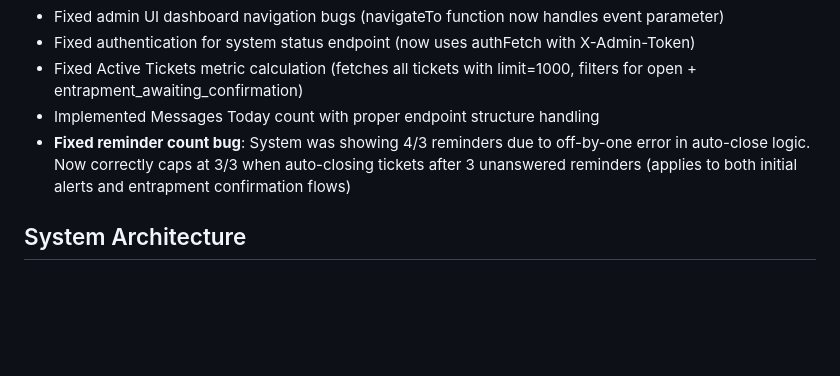
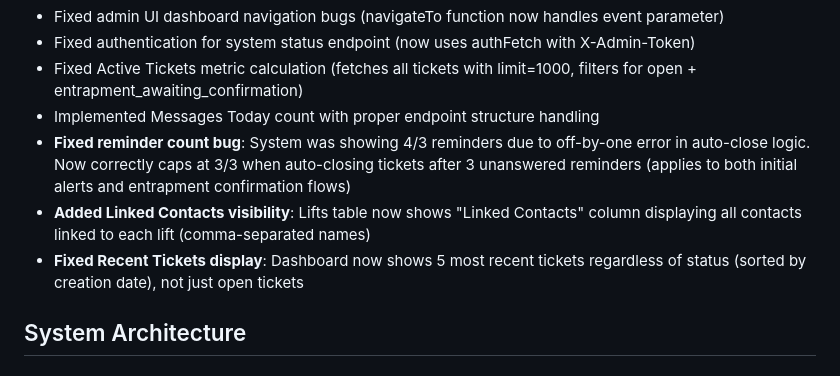
Before and after one commit to BottyCoder/woosh-lifts-replit, a Markdown page: replit.md, the part around the change. Drawn GitHub-style; blank space fills up the shorter version.

Commit message:
Show contacts linked to lifts and display recent tickets on dashboard
Update replit.md to include fixes for Active Tickets metric calculation, Messages Today count, reminder count bug, Linked Contacts visibility in the Lifts table, and Recent Tickets display on the dashboard.

Replit-Commit-Author: Agent
Replit-Commit-Session-Id: c8743802-2714-4efe-b275-18b31c7e6181
Replit-Commit-Checkpoint-Type: full_checkpoint
Replit-Commit-Screenshot-Url: https://storage.googleapis.com/screenshot-production-us-central1/64b90997-46f7-4e18-9dd5-5f7742d033ab/c8743802-2714-4efe-b275-18b31c7e6181/r2vR3gT

```diff
--- a/replit.md
+++ b/replit.md
@@ -16,6 +16,8 @@ Preferred communication style: Simple, everyday language.
 - Fixed Active Tickets metric calculation (fetches all tickets with limit=1000, filters for open + entrapment_awaiting_confirmation)
 - Implemented Messages Today count with proper endpoint structure handling
 - **Fixed reminder count bug**: System was showing 4/3 reminders due to off-by-one error in auto-close logic. Now correctly caps at 3/3 when auto-closing tickets after 3 unanswered reminders (applies to both initial alerts and entrapment confirmation flows)
+- **Added Linked Contacts visibility**: Lifts table now shows "Linked Contacts" column displaying all contacts linked to each lift (comma-separated names)
+- **Fixed Recent Tickets display**: Dashboard now shows 5 most recent tickets regardless of status (sorted by creation date), not just open tickets
 
 ## System Architecture
 
```
